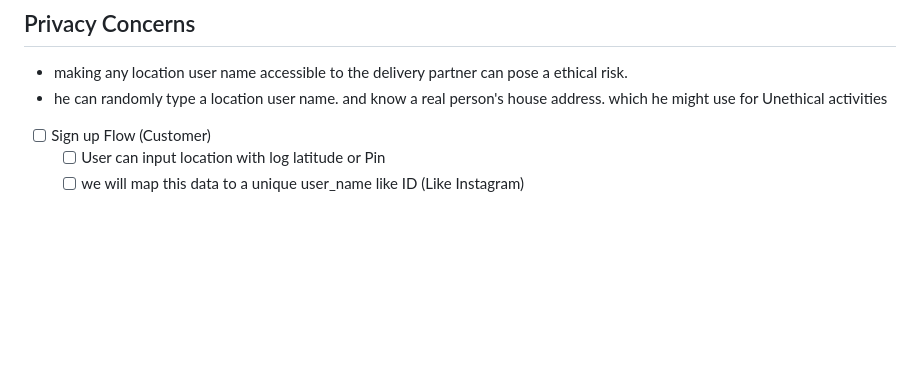
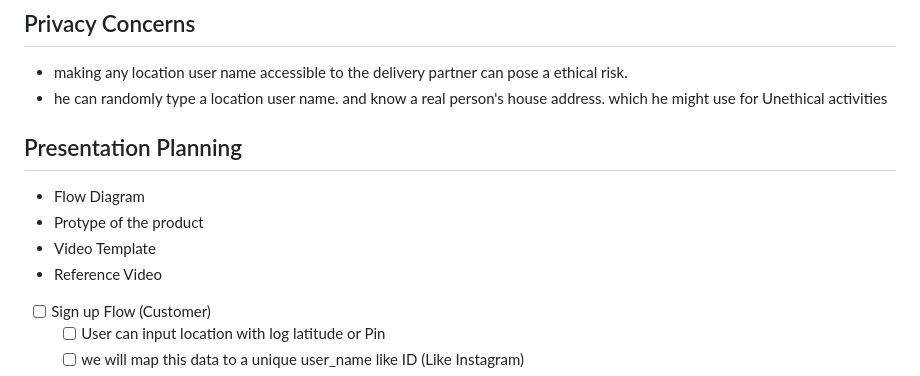
Before and after one commit to Keshav-writes-code/delivery_helper, a Markdown page: plannings.md, the part around the change. Drawn GitHub-style; blank space fills up the shorter version.

```diff
--- a/plannings.md
+++ b/plannings.md
@@ -43,6 +43,12 @@
 - making any location user name accessible to the delivery partner can pose a ethical risk.
 - he can randomly type a location user name. and know a real person's house address. which he might use for Unethical activities
 
+## Presentation Planning
+- Flow Diagram
+- Protype of the product
+- Video Template
+- Reference Video
+
 
 - [ ] Sign up Flow (Customer)
 	- [ ] User can input location with log latitude or Pin
```
